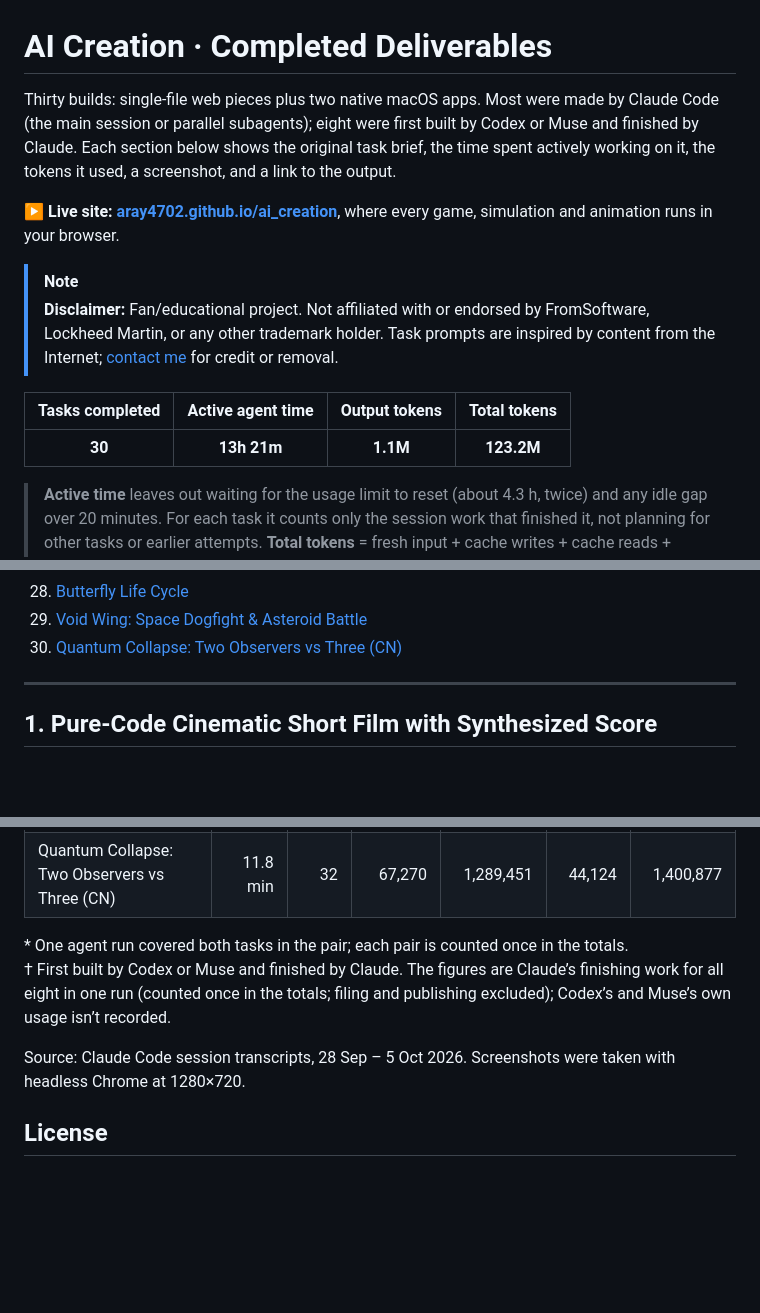
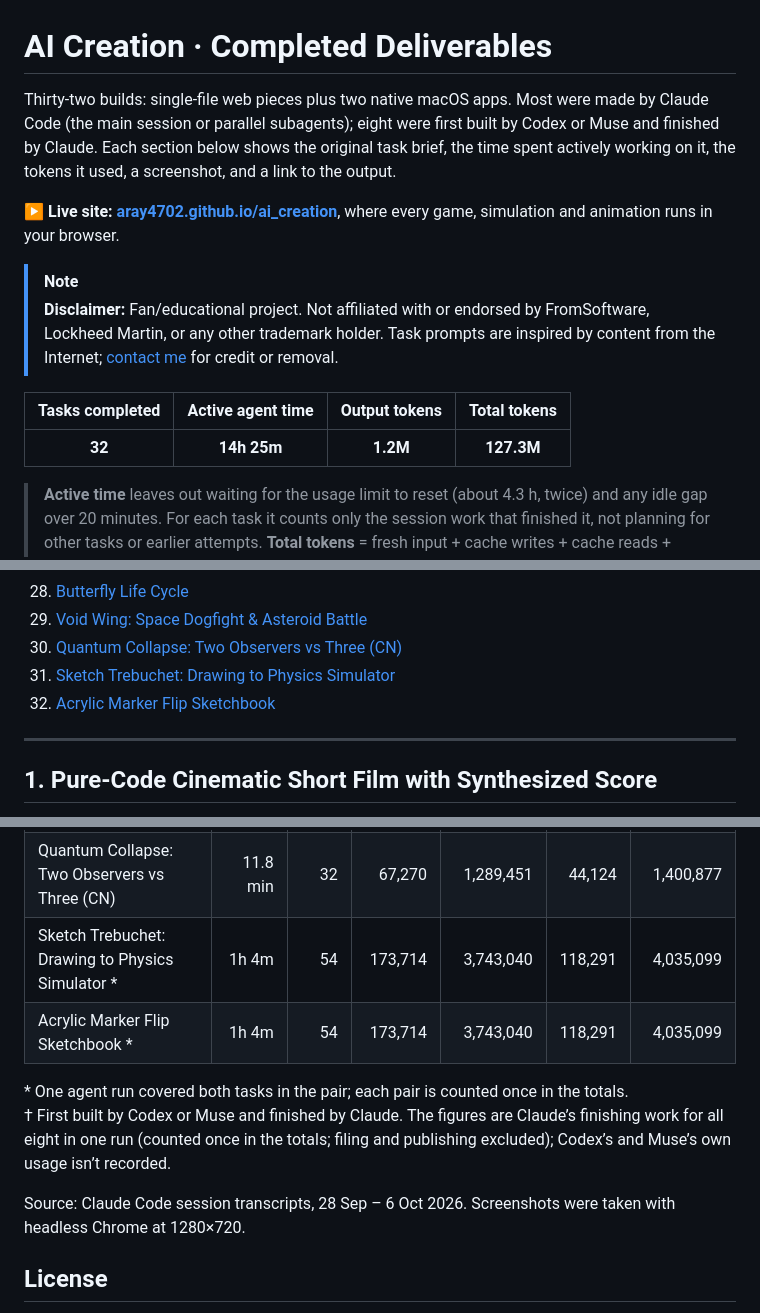
Before and after one commit to aray4702/ai_creation, a Markdown page: README.md, 3 parts joined by grey strips. Drawn GitHub-style; blank space fills up the shorter version.

Commit message:
Publish 2 tasks completed on 2026-10-06

```diff
--- a/README.md
+++ b/README.md
@@ -1,6 +1,6 @@
 # AI Creation · Completed Deliverables
 
-Thirty builds: single-file web pieces plus two native macOS apps. Most were made by Claude Code (the main session or parallel subagents); eight were first built by Codex or Muse and finished by Claude. Each section below shows the original task brief, the time spent actively working on it, the tokens it used, a screenshot, and a link to the output.
+Thirty-two builds: single-file web pieces plus two native macOS apps. Most were made by Claude Code (the main session or parallel subagents); eight were first built by Codex or Muse and finished by Claude. Each section below shows the original task brief, the time spent actively working on it, the tokens it used, a screenshot, and a link to the output.
 
 **▶ Live site: [aray4702.github.io/ai_creation](https://aray4702.github.io/ai_creation/)**, where every game, simulation and animation runs in your browser.
 
@@ -9,7 +9,7 @@ Thirty builds: single-file web pieces plus two native macOS apps. Most were made
 
 | Tasks completed | Active agent time | Output tokens | Total tokens |
 |:-:|:-:|:-:|:-:|
-| **30** | **13h 21m** | **1.1M** | **123.2M** |
+| **32** | **14h 25m** | **1.2M** | **127.3M** |
 
 > **Active time** leaves out waiting for the usage limit to reset (about 4.3 h, twice) and any idle gap over 20 minutes. For each task it counts only the session work that finished it, not planning for other tasks or earlier attempts.
 > **Total tokens** = fresh input + cache writes + cache reads + output; cache reads are most of it.
@@ -48,6 +48,8 @@ Thirty builds: single-file web pieces plus two native macOS apps. Most were made
 28. [Butterfly Life Cycle](#28-butterfly-life-cycle)
 29. [Void Wing: Space Dogfight & Asteroid Battle](#29-void-wing)
 30. [Quantum Collapse: Two Observers vs Three (CN)](#30-quantum-collapse)
+31. [Sketch Trebuchet: Drawing to Physics Simulator](#31-sketch-trebuchet)
+32. [Acrylic Marker Flip Sketchbook](#32-acrylic-sketchbook)
 
 ---
 
@@ -663,11 +705,13 @@ A Chinese explainer on wavefunction collapse when A measures B, and when an outs
 | Butterfly Life Cycle † | 42.8 min | 104 | 135,232 | 29,141,357 | 47,758 | 29,324,451 |
 | Void Wing: Space Dogfight & Asteroid Battle † | 42.8 min | 104 | 135,232 | 29,141,357 | 47,758 | 29,324,451 |
 | Quantum Collapse: Two Observers vs Three (CN) | 11.8 min | 32 | 67,270 | 1,289,451 | 44,124 | 1,400,877 |
+| Sketch Trebuchet: Drawing to Physics Simulator \* | 1h 4m | 54 | 173,714 | 3,743,040 | 118,291 | 4,035,099 |
+| Acrylic Marker Flip Sketchbook \* | 1h 4m | 54 | 173,714 | 3,743,040 | 118,291 | 4,035,099 |
 
 \* One agent run covered both tasks in the pair; each pair is counted once in the totals.
 † First built by Codex or Muse and finished by Claude. The figures are Claude’s finishing work for all eight in one run (counted once in the totals; filing and publishing excluded); Codex’s and Muse’s own usage isn’t recorded.
 
-Source: Claude Code session transcripts, 28 Sep – 5 Oct 2026. Screenshots were taken with headless Chrome at 1280×720.
+Source: Claude Code session transcripts, 28 Sep – 6 Oct 2026. Screenshots were taken with headless Chrome at 1280×720.
 
 ## License
 
```
Also changed, not shown: other parts of README.md (+40 -0 lines), acrylic-sketchbook/acrylic maker interactive flip sketchbook.md (added, +16 -0 lines), sketch-trebuchet/drawing to trebuchet sim.md (added, +15 -0 lines), acrylic-sketchbook/acrylic-sketchbook.png (added), sketch-trebuchet/sketch-trebuchet.png (added), 3 other files.
